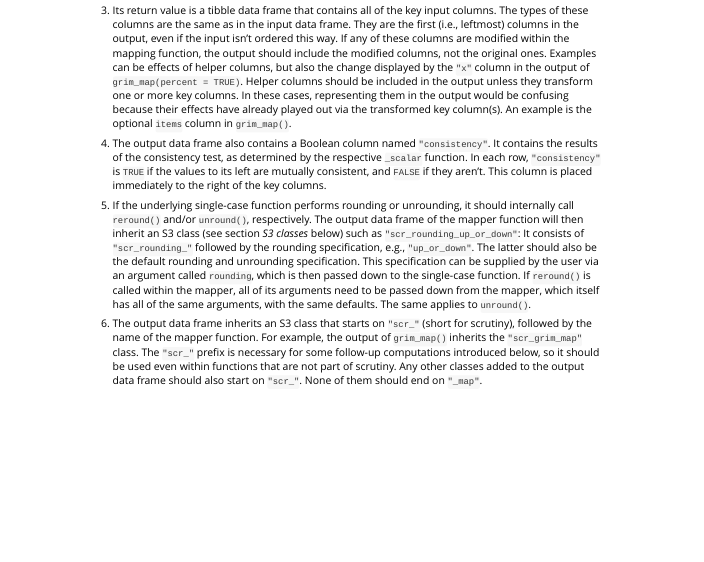
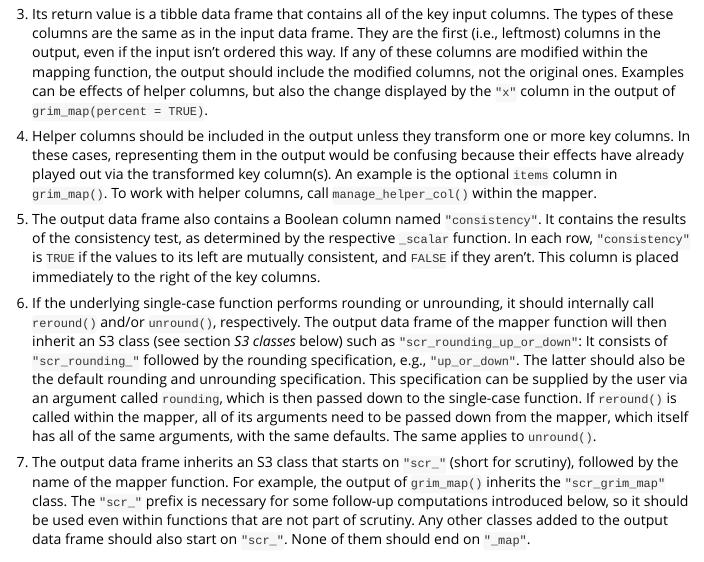
Before and after one commit to lhdjung/scrutiny, an R Markdown document (vignettes/consistency-tests.Rmd): the page in a window 1100 px wide, from 3060 px down before the commit and from 4130 px down after it, so that both start at the same text. Rendered offline with R 4.5, knitr and Pandoc, with nearby package versions; some code elsewhere in the file could not run offline; common packages that the code uses without loading them are loaded.

Commit message:
redescribe helper columns

```diff
--- a/vignettes/consistency-tests.Rmd
+++ b/vignettes/consistency-tests.Rmd
@@ -160,13 +160,15 @@ The (only) requirements for a mapping function are:
 
 2.  Its first argument, `data`, is a data frame that contains the key columns of the respective consistency test. Other columns are permitted but don't factor into the test unless they are helper columns. The mapper's user never needs to include helper columns and can always replace them by specifying arguments by the same names as those columns. If the user specifies such an argument but the input data frame contains a column by the same name, the function throws an error. No column of the input data frame should be named `"consistency"`.
 
-3.  Its return value is a tibble data frame that contains all of the key input columns. The types of these columns are the same as in the input data frame. They are the first (i.e., leftmost) columns in the output, even if the input isn't ordered this way. If any of these columns are modified within the mapping function, the output should include the modified columns, not the original ones. Examples can be effects of helper columns, but also the change displayed by the `"x"` column in the output of `grim_map(percent = TRUE)`. Helper columns should be included in the output unless they transform one or more key columns. In these cases, representing them in the output would be confusing because their effects have already played out via the transformed key column(s). An example is the optional `items` column in `grim_map()`.
+3.  Its return value is a tibble data frame that contains all of the key input columns. The types of these columns are the same as in the input data frame. They are the first (i.e., leftmost) columns in the output, even if the input isn't ordered this way. If any of these columns are modified within the mapping function, the output should include the modified columns, not the original ones. Examples can be effects of helper columns, but also the change displayed by the `"x"` column in the output of `grim_map(percent = TRUE)`.
 
-4.  The output data frame also contains a Boolean column named `"consistency"`. It contains the results of the consistency test, as determined by the respective `_scalar` function. In each row, `"consistency"` is `TRUE` if the values to its left are mutually consistent, and `FALSE` if they aren't. This column is placed immediately to the right of the key columns.
+4.  Helper columns should be included in the output unless they transform one or more key columns. In these cases, representing them in the output would be confusing because their effects have already played out via the transformed key column(s). An example is the optional `items` column in `grim_map()`. To work with helper columns, call `manage_helper_col()` within the mapper.
 
-5.  If the underlying single-case function performs rounding or unrounding, it should internally call `reround()` and/or `unround()`, respectively. The output data frame of the mapper function will then inherit an S3 class (see section *S3 classes* below) such as `"scr_rounding_up_or_down"`: It consists of `"scr_rounding_"` followed by the rounding specification, e.g., `"up_or_down"`. The latter should also be the default rounding and unrounding specification. This specification can be supplied by the user via an argument called `rounding`, which is then passed down to the single-case function. If `reround()` is called within the mapper, all of its arguments need to be passed down from the mapper, which itself has all of the same arguments, with the same defaults. The same applies to `unround()`.
+5.  The output data frame also contains a Boolean column named `"consistency"`. It contains the results of the consistency test, as determined by the respective `_scalar` function. In each row, `"consistency"` is `TRUE` if the values to its left are mutually consistent, and `FALSE` if they aren't. This column is placed immediately to the right of the key columns.
 
-6.  The output data frame inherits an S3 class that starts on `"scr_"` (short for scrutiny), followed by the name of the mapper function. For example, the output of `grim_map()` inherits the `"scr_grim_map"` class. The `"scr_"` prefix is necessary for some follow-up computations introduced below, so it should be used even within functions that are not part of scrutiny. Any other classes added to the output data frame should also start on `"scr_"`. None of them should end on `"_map"`.
+6.  If the underlying single-case function performs rounding or unrounding, it should internally call `reround()` and/or `unround()`, respectively. The output data frame of the mapper function will then inherit an S3 class (see section *S3 classes* below) such as `"scr_rounding_up_or_down"`: It consists of `"scr_rounding_"` followed by the rounding specification, e.g., `"up_or_down"`. The latter should also be the default rounding and unrounding specification. This specification can be supplied by the user via an argument called `rounding`, which is then passed down to the single-case function. If `reround()` is called within the mapper, all of its arguments need to be passed down from the mapper, which itself has all of the same arguments, with the same defaults. The same applies to `unround()`.
+
+7.  The output data frame inherits an S3 class that starts on `"scr_"` (short for scrutiny), followed by the name of the mapper function. For example, the output of `grim_map()` inherits the `"scr_grim_map"` class. The `"scr_"` prefix is necessary for some follow-up computations introduced below, so it should be used even within functions that are not part of scrutiny. Any other classes added to the output data frame should also start on `"scr_"`. None of them should end on `"_map"`.
 
 ### Implications
 
```
Also changed, not shown: vignettes/consistency-tests.Rmd (4 more changed lines).
